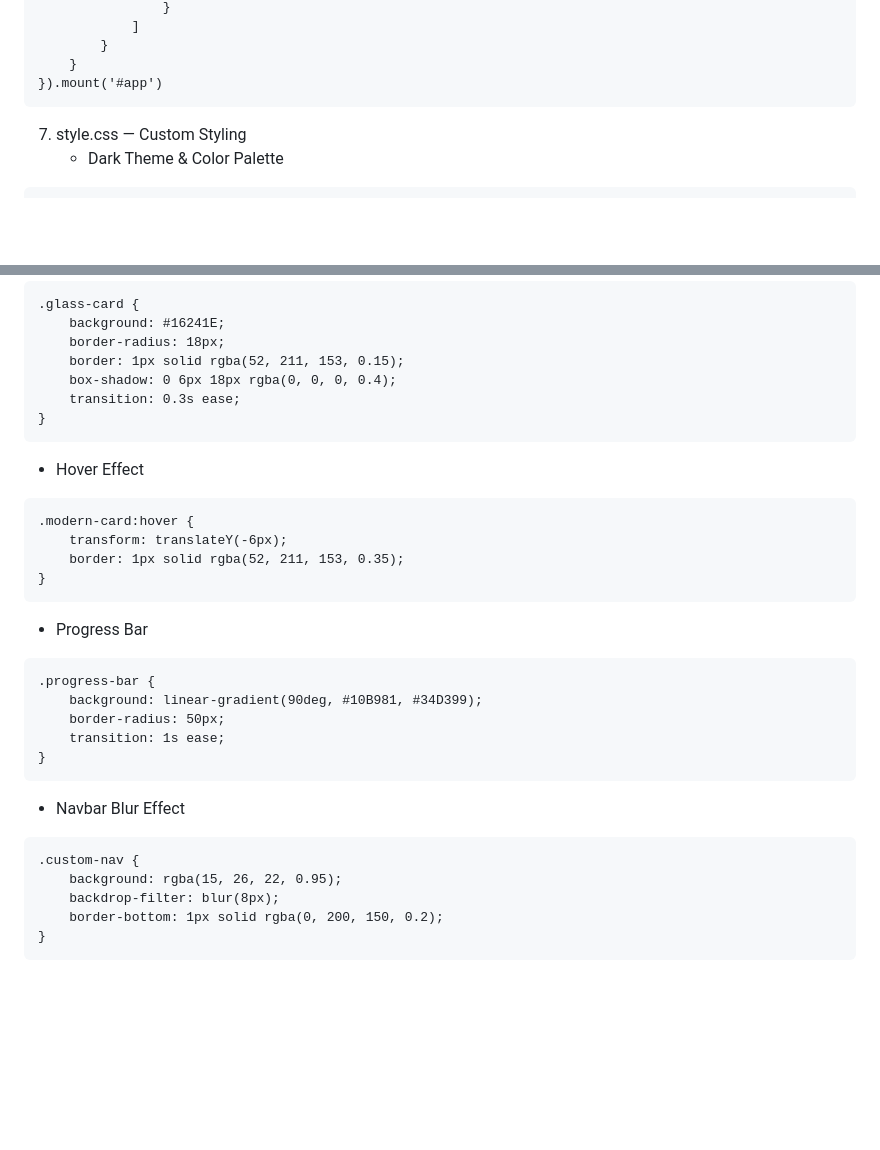
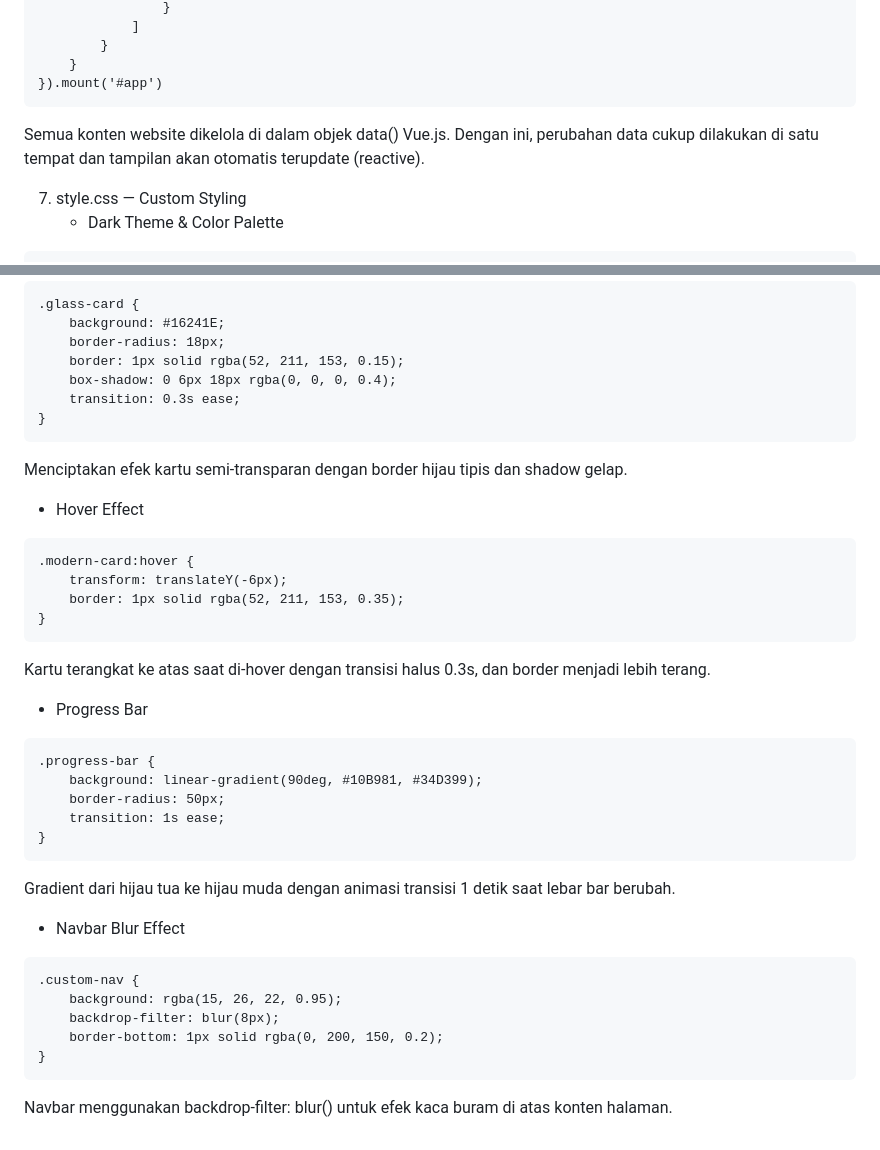
Before and after one commit to ghanimp/website_portofolio_minpro1, a Markdown page: README.md, 2 parts joined by grey strips. Rendered like a GitHub page; blank space fills up the shorter version.

````diff
--- a/README.md
+++ b/README.md
@@ -131,6 +144,7 @@ createApp({
     }
 }).mount('#app')
 ```
+Semua konten website dikelola di dalam objek data() Vue.js. Dengan ini, perubahan data cukup dilakukan di satu tempat dan tampilan akan otomatis terupdate (reactive).
 
 7. style.css — Custom Styling
    - Dark Theme & Color Palette
@@ -151,6 +165,8 @@ body {
     transition: 0.3s ease;
 }
 ```
+Menciptakan efek kartu semi-transparan dengan border hijau tipis dan shadow gelap.
+
    - Hover Effect
 ```
 .modern-card:hover {
@@ -158,6 +174,8 @@ body {
     border: 1px solid rgba(52, 211, 153, 0.35);
 }
 ```
+Kartu terangkat ke atas saat di-hover dengan transisi halus 0.3s, dan border menjadi lebih terang.
+
    - Progress Bar
 ```
 .progress-bar {
@@ -166,6 +184,8 @@ body {
     transition: 1s ease;
 }
 ```
+Gradient dari hijau tua ke hijau muda dengan animasi transisi 1 detik saat lebar bar berubah.
+
    - Navbar Blur Effect
 ```
 .custom-nav {
@@ -174,3 +194,4 @@ body {
     border-bottom: 1px solid rgba(0, 200, 150, 0.2);
 }
 ```
+Navbar menggunakan backdrop-filter: blur() untuk efek kaca buram di atas konten halaman.
````
Also changed, not shown: other parts of README.md (+14 -1 lines).
